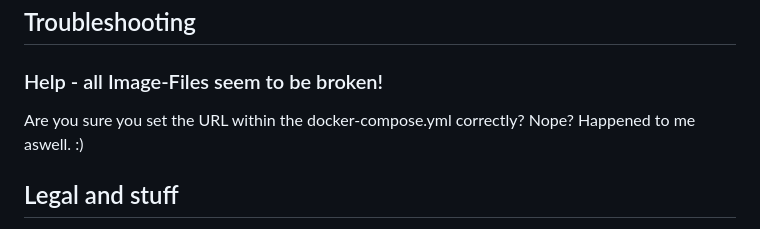
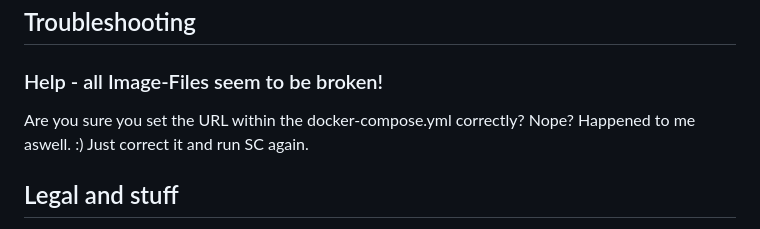
Before and after one commit to Husky110/StableCompanion, a Markdown page: README.md, the part around the change. Drawn GitHub-style.

Commit message:
Clarification

```diff
--- a/README.md
+++ b/README.md
@@ -75,7 +75,7 @@ Since there are no "Frequently asked questions" yet I'm doing a "Possible asked
 
 ## Troubleshooting
 ### Help - all Image-Files seem to be broken!
-Are you sure you set the URL within the docker-compose.yml correctly? Nope? Happened to me aswell. :)
+Are you sure you set the URL within the docker-compose.yml correctly? Nope? Happened to me aswell. :) Just correct it and run SC again.
 
 ## Legal and stuff
 I'm releasing StableCompanion "as is" and take no responsibility of what you are doing with it. Please follow your local laws and respect the terms of the models and files you are downloading and managing.
```
